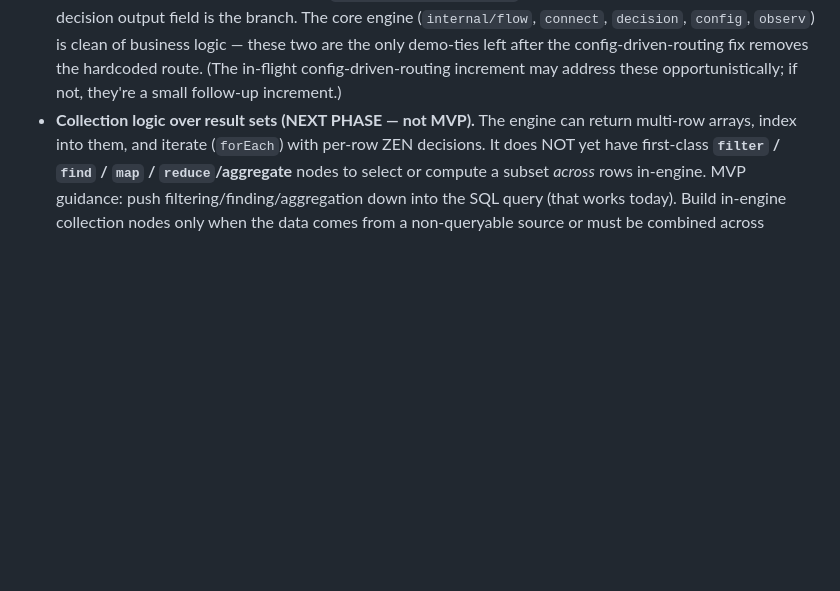
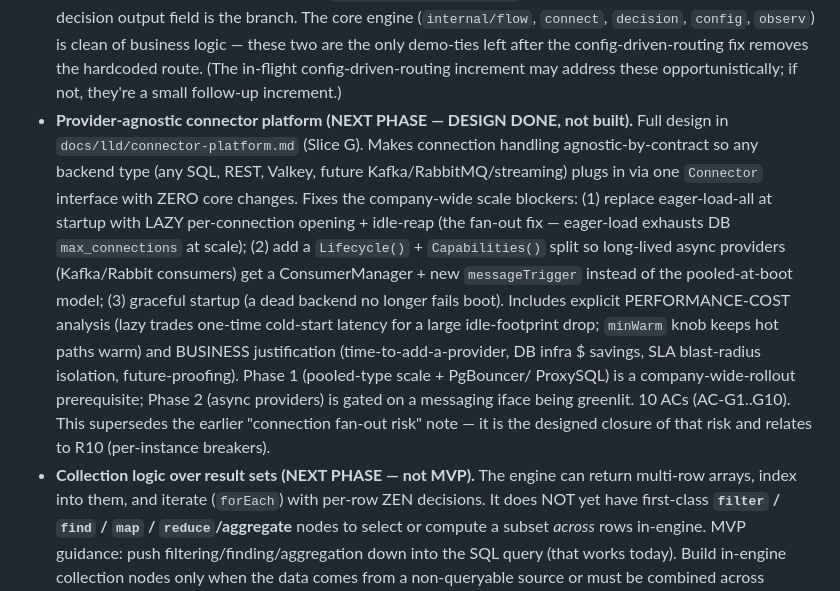
Before and after one commit to nuzirwan/rule-engine-api-cms, a Markdown page: docs/STATE.md, the part around the change. Rendered like a GitHub page; blank space fills up the shorter version.

```diff
--- a/docs/STATE.md
+++ b/docs/STATE.md
@@ -297,6 +297,20 @@ call):
   two are the only demo-ties left after the config-driven-routing fix removes the hardcoded route.
   (The in-flight config-driven-routing increment may address these opportunistically; if not,
   they're a small follow-up increment.)
+- **Provider-agnostic connector platform (NEXT PHASE — DESIGN DONE, not built).** Full design in
+  `docs/lld/connector-platform.md` (Slice G). Makes connection handling agnostic-by-contract so any
+  backend type (any SQL, REST, Valkey, future Kafka/RabbitMQ/streaming) plugs in via one `Connector`
+  interface with ZERO core changes. Fixes the company-wide scale blockers: (1) replace eager-load-all
+  at startup with LAZY per-connection opening + idle-reap (the fan-out fix — eager-load exhausts DB
+  `max_connections` at scale); (2) add a `Lifecycle()` + `Capabilities()` split so long-lived async
+  providers (Kafka/Rabbit consumers) get a ConsumerManager + new `messageTrigger` instead of the
+  pooled-at-boot model; (3) graceful startup (a dead backend no longer fails boot). Includes explicit
+  PERFORMANCE-COST analysis (lazy trades one-time cold-start latency for a large idle-footprint drop;
+  `minWarm` knob keeps hot paths warm) and BUSINESS justification (time-to-add-a-provider, DB infra
+  $ savings, SLA blast-radius isolation, future-proofing). Phase 1 (pooled-type scale + PgBouncer/
+  ProxySQL) is a company-wide-rollout prerequisite; Phase 2 (async providers) is gated on a messaging
+  iface being greenlit. 10 ACs (AC-G1..G10). This supersedes the earlier "connection fan-out risk"
+  note — it is the designed closure of that risk and relates to R10 (per-instance breakers).
 - **Collection logic over result sets (NEXT PHASE — not MVP).** The engine can return multi-row
   arrays, index into them, and iterate (`forEach`) with per-row ZEN decisions. It does NOT yet
   have first-class **`filter` / `find` / `map` / `reduce`/aggregate** nodes to select or compute a
```
Also changed, not shown: docs/lld/connector-platform.md (added, +256 -0 lines).
